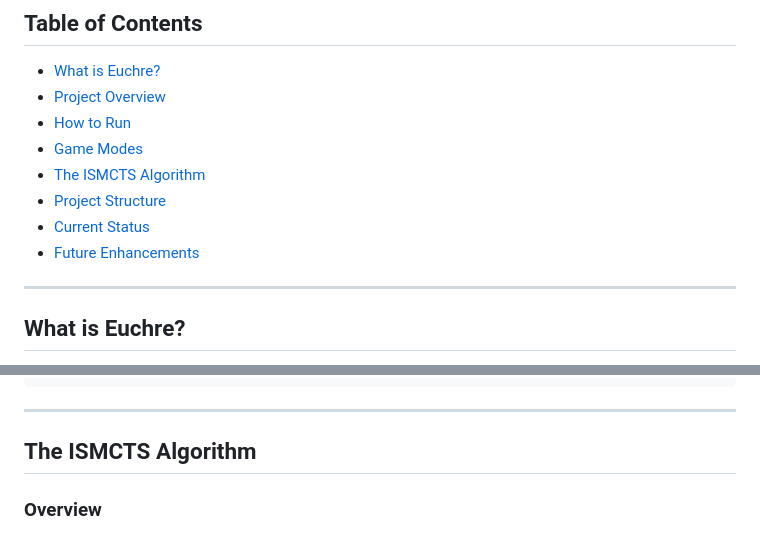
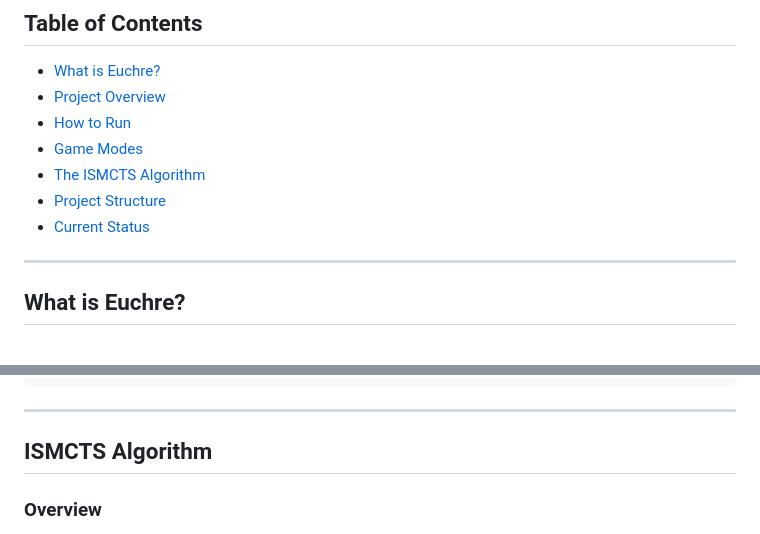
Before and after one commit to matthewsokoloff/Euchre_v1, a Markdown page: README.md, 2 parts joined by grey strips. GitHub-like rendering.

Commit message:
fixed links in readme

```diff
--- a/README.md
+++ b/README.md
@@ -11,7 +11,6 @@ Implementation of **Information Set Monte Carlo Tree Search (ISMCTS)** algorithm
 - [The ISMCTS Algorithm](#the-ismcts-algorithm)
 - [Project Structure](#project-structure)
 - [Current Status](#current-status)
-- [Future Enhancements](#future-enhancements)
 
 ---
 
@@ -149,7 +148,7 @@ To adjust difficulty, modify the simulations parameter:
 
 ---
 
-## The ISMCTS Algorithm
+## ISMCTS Algorithm
 
 ### Overview
 
```
